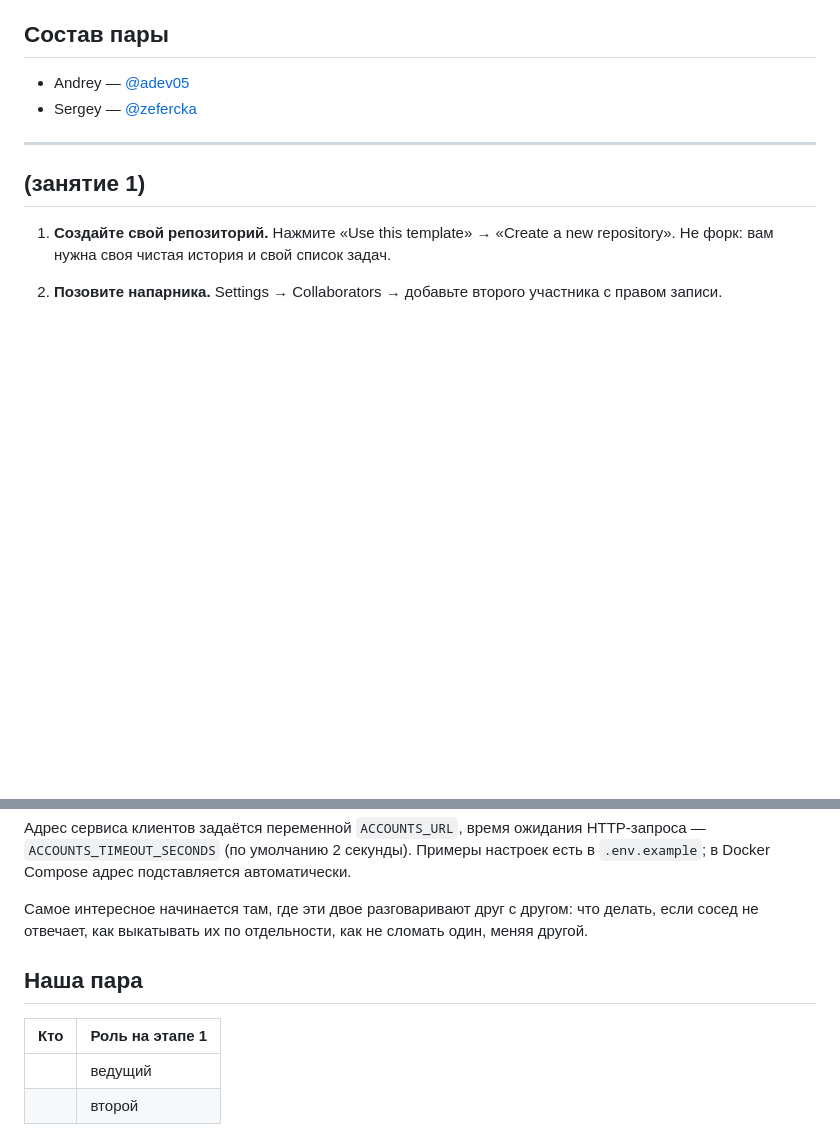
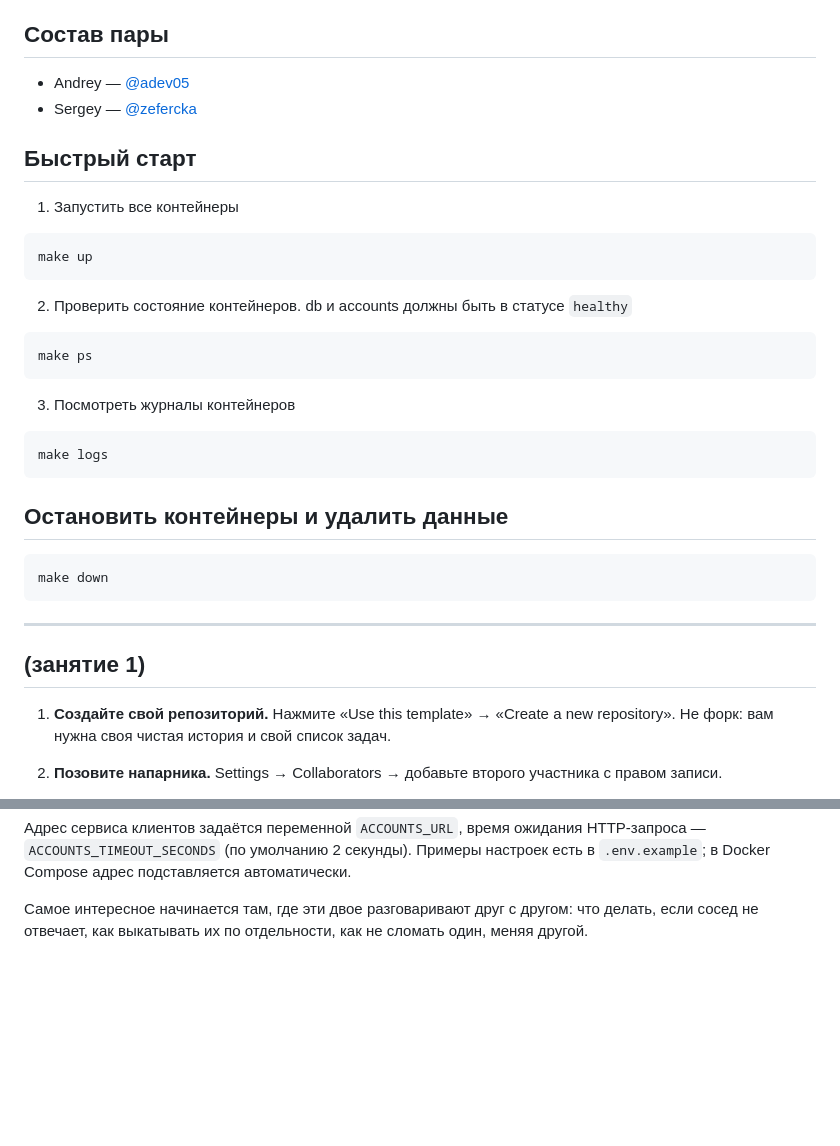
Before and after one commit to devops-praktik-2026/khramtsov-nasibulin, a Markdown page: README.md, 2 parts joined by grey strips. Rendered like a GitHub page; blank space fills up the shorter version.

Commit message:
docs: добавлен быстрый запуск (#35)

````diff
--- a/README.md
+++ b/README.md
@@ -9,6 +9,27 @@
 
 - Andrey — [@adev05](https://github.com/adev05)
 - Sergey — [@zefercka](https://github.com/zefercka)
+
+## Быстрый старт
+1. Запустить все контейнеры
+```bash
+make up
+```
+
+2. Проверить состояние контейнеров. db и accounts должны быть в статусе `healthy`
+```bash
+make ps
+```
+
+3. Посмотреть журналы контейнеров
+```bash
+make logs
+```
+
+## Остановить контейнеры и удалить данные
+```bash
+make down
+```
 
 ---
 
@@ -280,13 +301,3 @@ HTTP-запроса — `ACCOUNTS_TIMEOUT_SECONDS` (по умолчанию 2 с
 Самое интересное начинается там, где эти двое разговаривают друг с другом:
 что делать, если сосед не отвечает, как выкатывать их по отдельности, как не
 сломать один, меняя другой.
-
-
-## Наша пара
-
-<!-- Заполните на занятии 1 -->
-
-| Кто | Роль на этапе 1 |
-| --- | --- |
-|     | ведущий |
-|     | второй |
````
